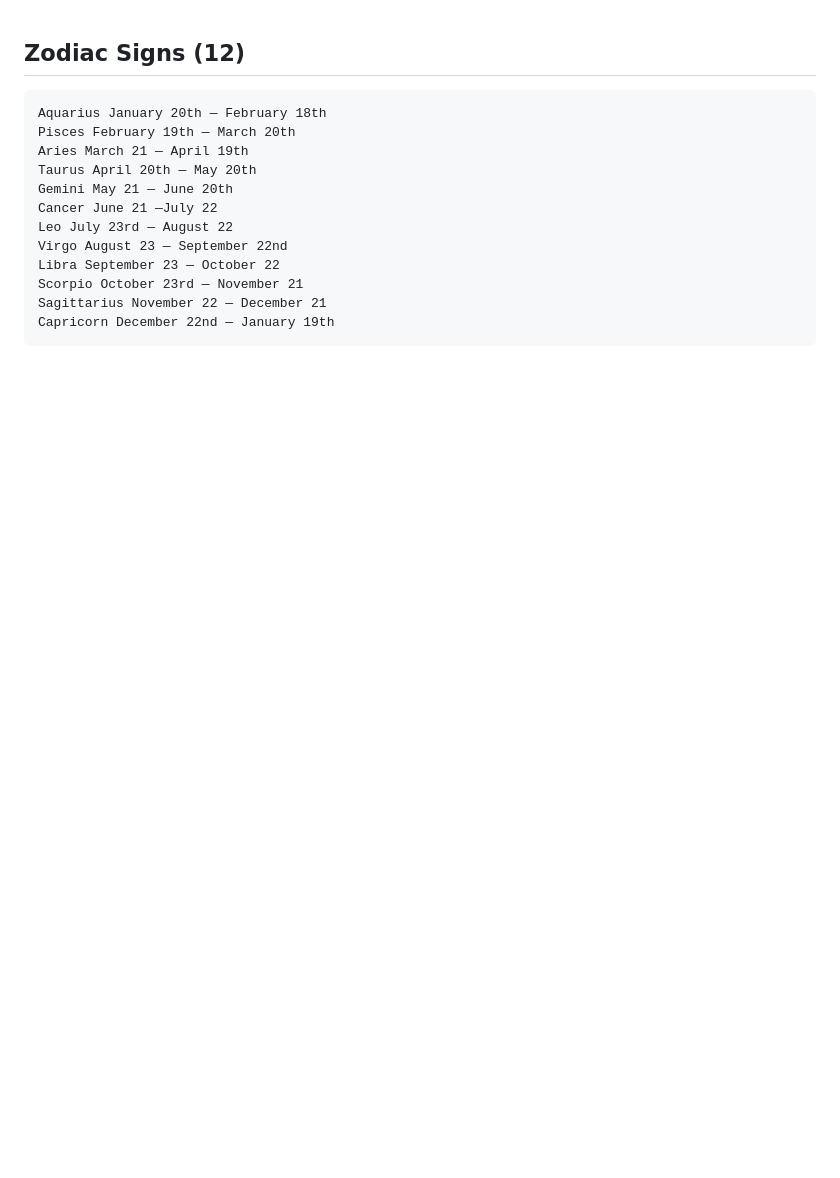
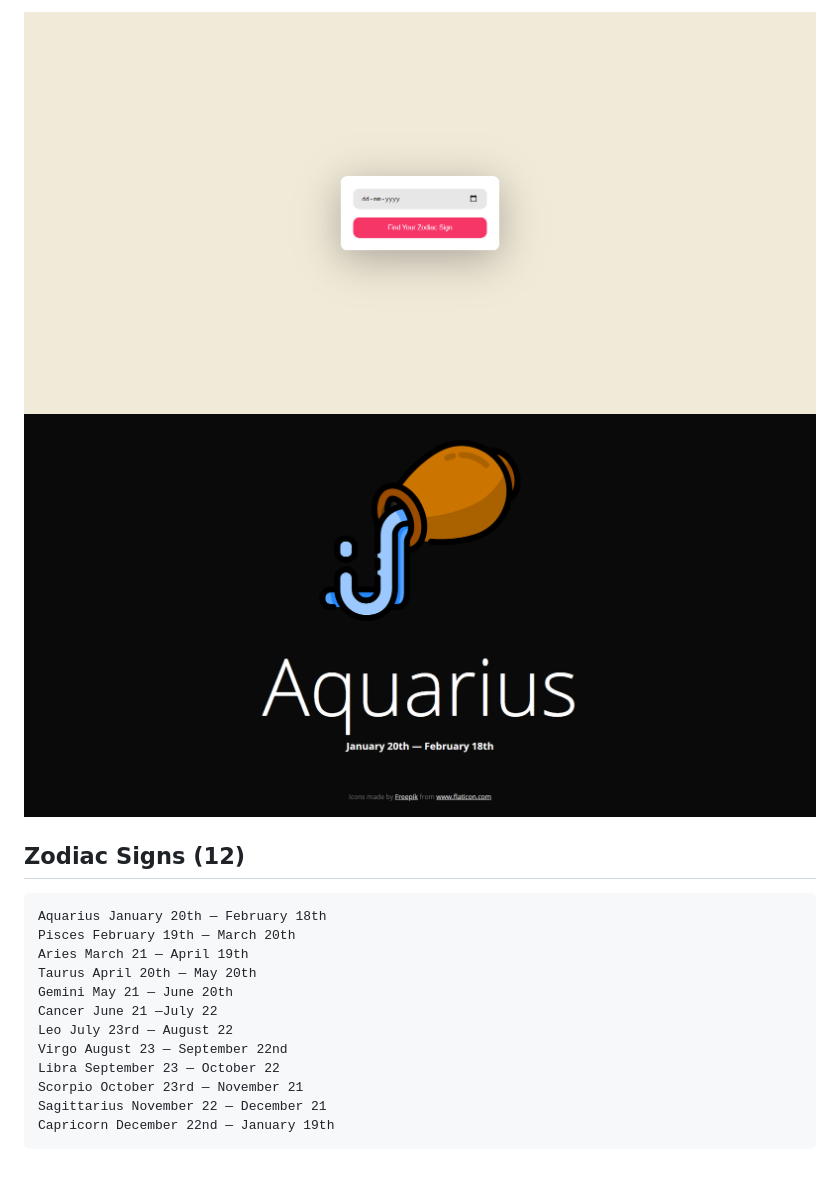
Before and after one commit to toofaniCoder/zodiac-sign-finder, a Markdown page: README.md, the part around the change. Rendered like a GitHub page; pictures changed too: images/1.png (added), images/2.png (added); blank space fills up the shorter version.

Commit message:
add output images to markdown

````diff
--- a/README.md
+++ b/README.md
@@ -1,3 +1,6 @@
+![home page](./images/1.png)
+![home page](./images/2.png)
+
 ## Zodiac Signs (12)
 
 ```
````
